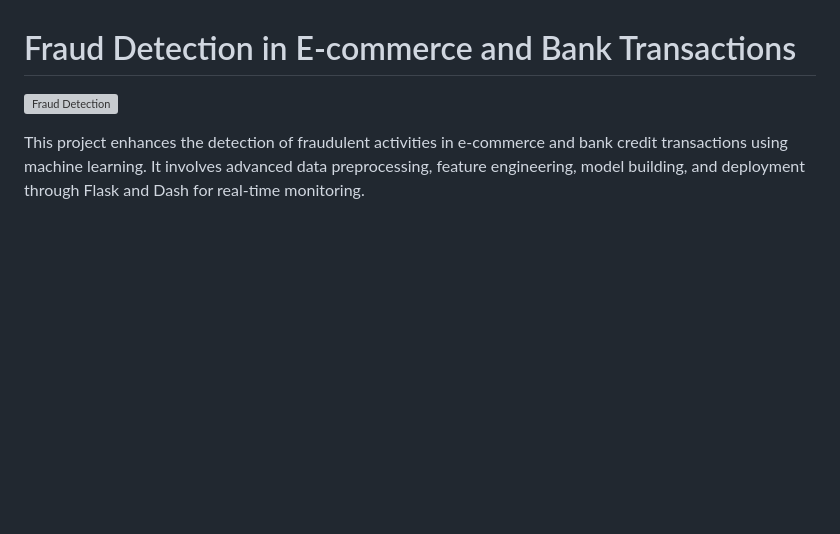
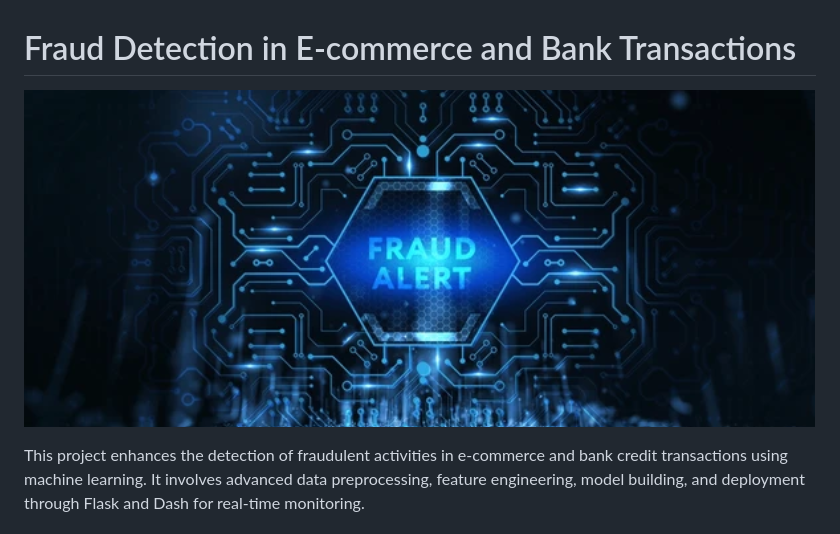
Before and after one commit to Serkalem-negusse1/real-time-fraud-detection, a Markdown page: README.md, the part around the change. Drawn GitHub-style; blank space fills up the shorter version; grey boxes are pictures that could not be loaded.

```diff
--- a/README.md
+++ b/README.md
@@ -1,6 +1,6 @@
 # Fraud Detection in E-commerce and Bank Transactions
 
-![Fraud Detection](images/fraud_detection_banner.png)
+![Fraud Detection](images/fraudalert.png)
 
 This project enhances the detection of fraudulent activities in e-commerce and bank credit transactions using machine learning. It involves advanced data preprocessing, feature engineering, model building, and deployment through Flask and Dash for real-time monitoring.
 
```
